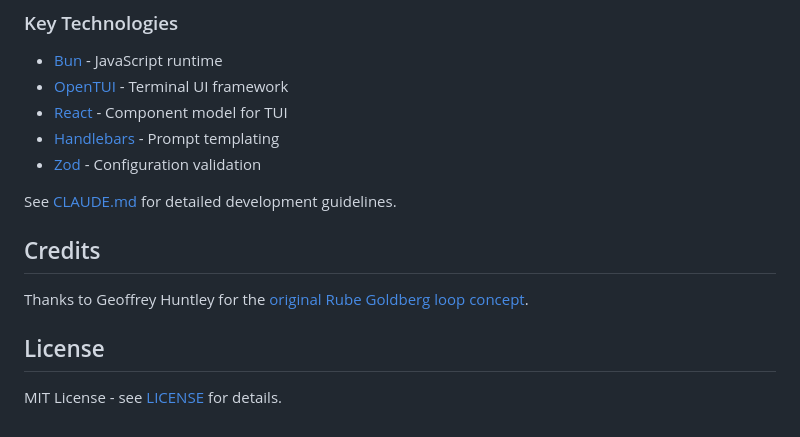
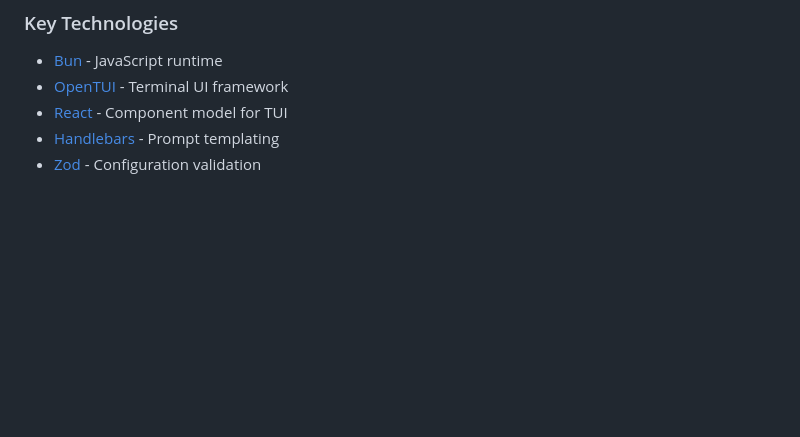
Before and after one commit to flatfinderai-cyber/Rube-Goldberg-TUI, a Markdown page: README.md, the part around the change. Drawn GitHub-style; blank space fills up the shorter version.

Commit message:
Clean up README by removing unnecessary sections
Removed development guidelines, credits, and license sections from README.

```diff
--- a/README.md
+++ b/README.md
@@ -210,13 +210,3 @@ rube-goldberg-tui/
 - [React](https://react.dev) - Component model for TUI
 - [Handlebars](https://handlebarsjs.com) - Prompt templating
 - [Zod](https://zod.dev) - Configuration validation
-
-See [CLAUDE.md](CLAUDE.md) for detailed development guidelines.
-
-## Credits
-
-Thanks to Geoffrey Huntley for the [original Rube Goldberg loop concept](https://ghuntley.com/ralph/).
-
-## License
-
-MIT License - see [LICENSE](LICENSE) for details.
```
